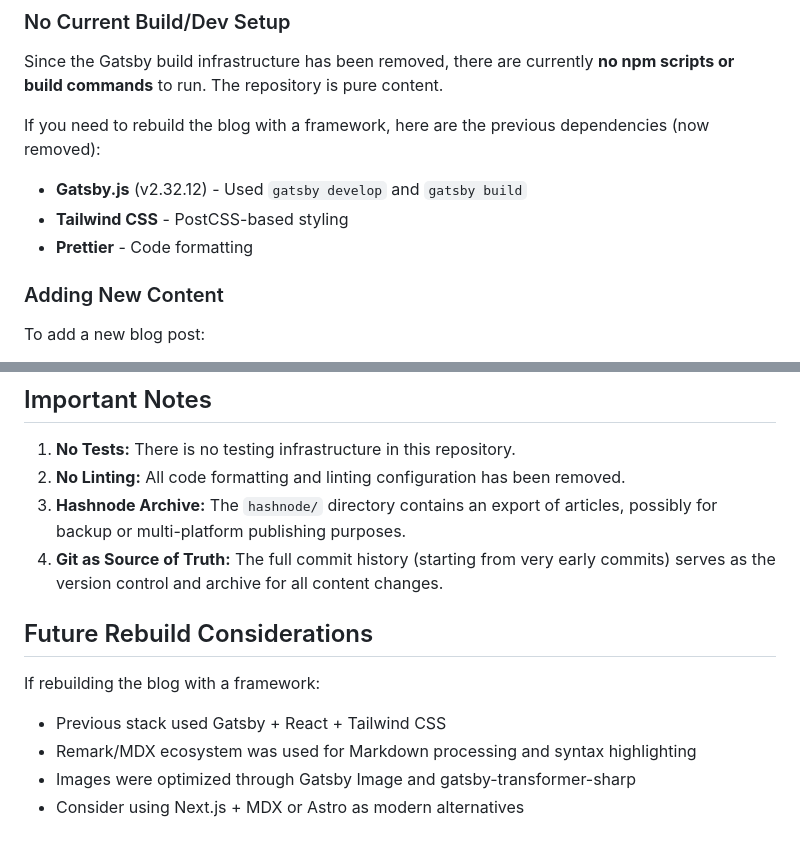
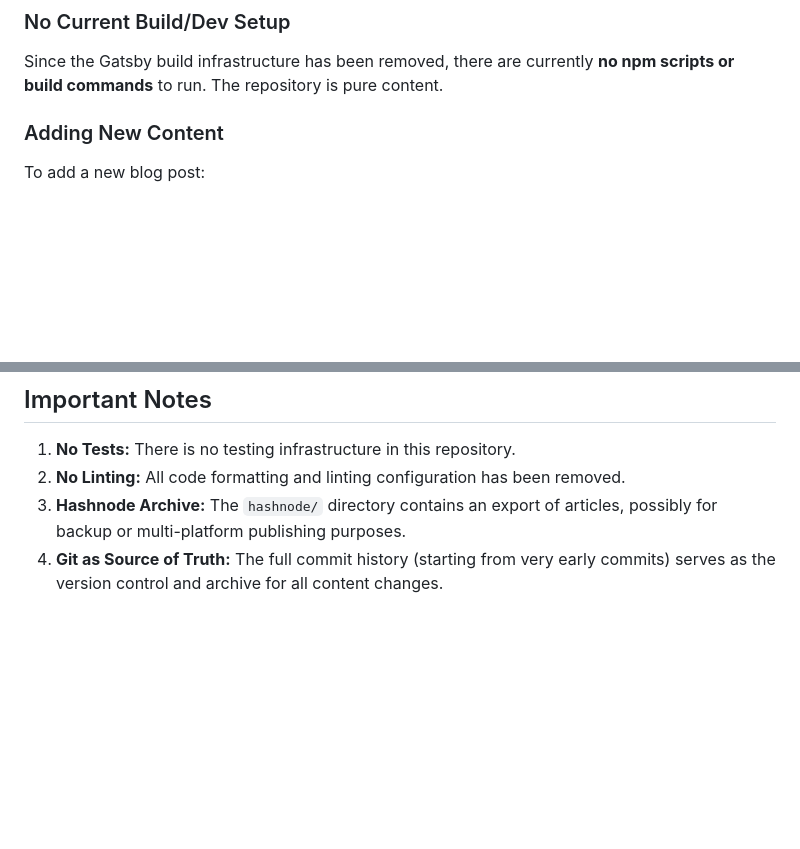
Before and after one commit to alvincrespo/blog, a Markdown page: CLAUDE.md, 2 parts joined by grey strips. GitHub-like rendering; blank space fills up the shorter version.

Commit message:
Update documentation with comprehensive README and simplify CLAUDE.md
- Expand README.md with full project overview, repository structure, content format, and usage guide
- Document how to add new blog posts and recommended build frameworks
- Add content topics and notable posts sections
- Remove outdated Gatsby-specific sections from CLAUDE.md
- Clarify the framework-agnostic, portable design philosophy

🤖 Generated with [Claude Code](https://claude.com/claude-code)

Co-Authored-By: Claude <noreply@anthropic.com>

```diff
--- a/CLAUDE.md
+++ b/CLAUDE.md
@@ -56,11 +56,6 @@ There are no build scripts, compilation steps, or framework-specific configurati
 ### No Current Build/Dev Setup
 Since the Gatsby build infrastructure has been removed, there are currently **no npm scripts or build commands** to run. The repository is pure content.
 
-If you need to rebuild the blog with a framework, here are the previous dependencies (now removed):
-- **Gatsby.js** (v2.32.12) - Used `gatsby develop` and `gatsby build`
-- **Tailwind CSS** - PostCSS-based styling
-- **Prettier** - Code formatting
-
 ### Adding New Content
 To add a new blog post:
 1. Create a new directory in `/blog/` with a URL-friendly slug name
@@ -84,11 +79,3 @@ The blog covers topics across:
 2. **No Linting:** All code formatting and linting configuration has been removed.
 3. **Hashnode Archive:** The `hashnode/` directory contains an export of articles, possibly for backup or multi-platform publishing purposes.
 4. **Git as Source of Truth:** The full commit history (starting from very early commits) serves as the version control and archive for all content changes.
-
-## Future Rebuild Considerations
-
-If rebuilding the blog with a framework:
-- Previous stack used Gatsby + React + Tailwind CSS
-- Remark/MDX ecosystem was used for Markdown processing and syntax highlighting
-- Images were optimized through Gatsby Image and gatsby-transformer-sharp
-- Consider using Next.js + MDX or Astro as modern alternatives
```
Also changed, not shown: 1 other file.
